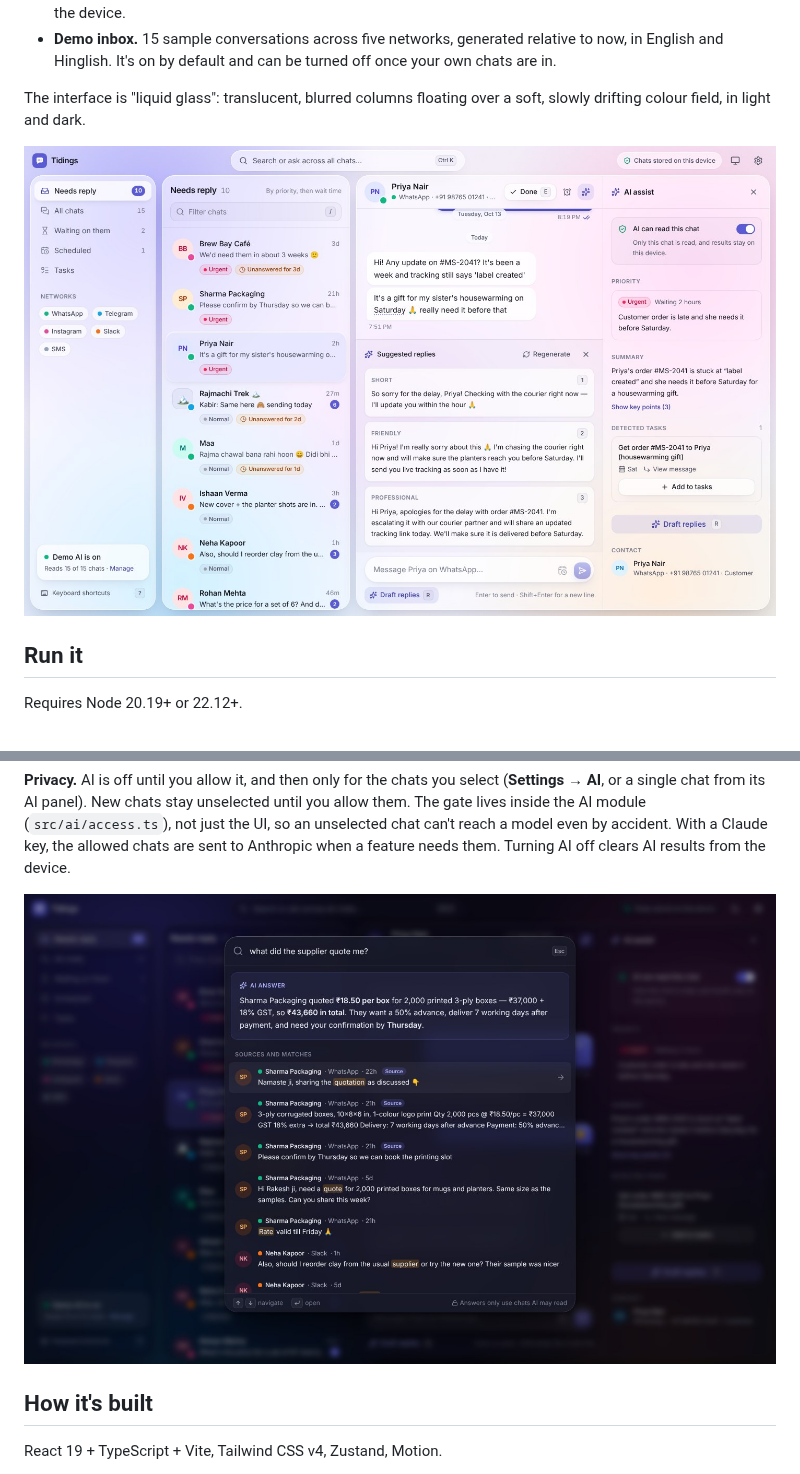
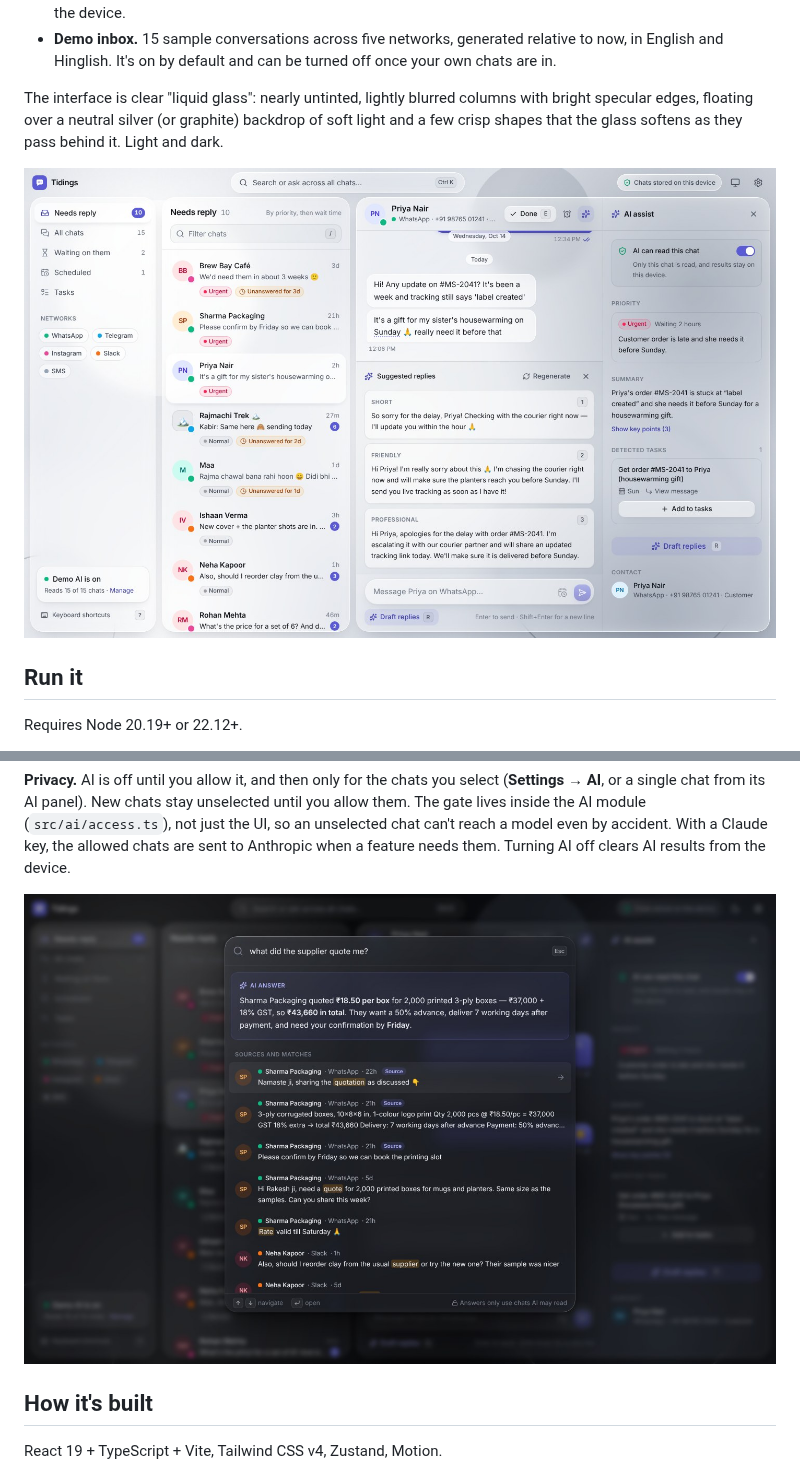
Before and after one commit to thevivekrai/ai-chat, a Markdown page: README.md, 2 parts joined by grey strips. Rendered like a GitHub page; pictures changed too: docs/screenshots/ask-dark.jpg, docs/screenshots/inbox-light.jpg.

```diff
--- a/README.md
+++ b/README.md
@@ -14,8 +14,9 @@ It runs entirely in the browser, with no server of its own:
 - **Demo inbox.** 15 sample conversations across five networks, generated relative to now, in
   English and Hinglish. It's on by default and can be turned off once your own chats are in.
 
-The interface is "liquid glass": translucent, blurred columns floating over a soft, slowly drifting
-colour field, in light and dark.
+The interface is clear "liquid glass": nearly untinted, lightly blurred columns with bright specular
+edges, floating over a neutral silver (or graphite) backdrop of soft light and a few crisp shapes
+that the glass softens as they pass behind it. Light and dark.
 
 ![Needs-reply queue with AI priorities, a conversation, suggested drafts and the AI panel](docs/screenshots/inbox-light.jpg)
 
```
Also changed, not shown: 5 other files.
